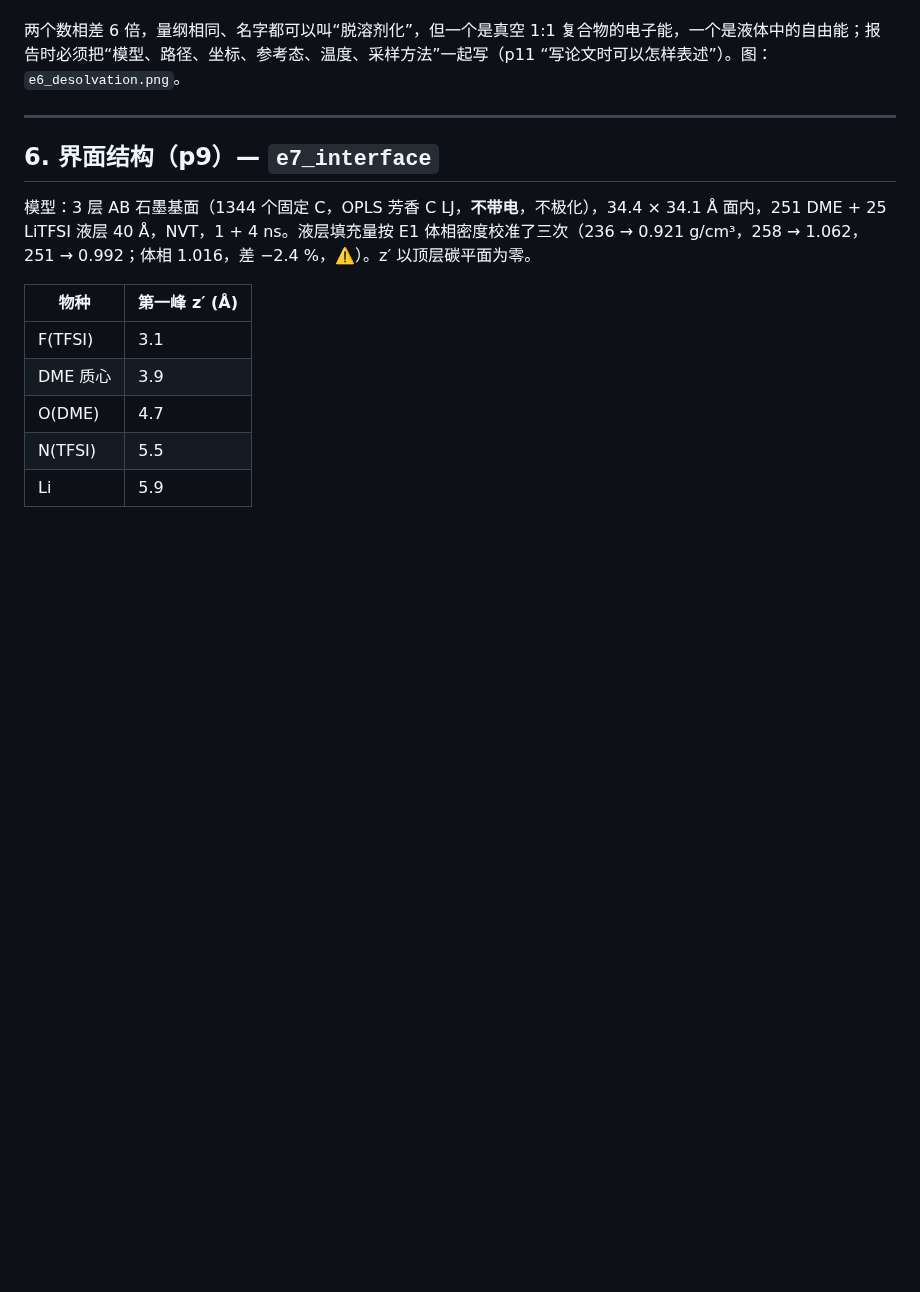
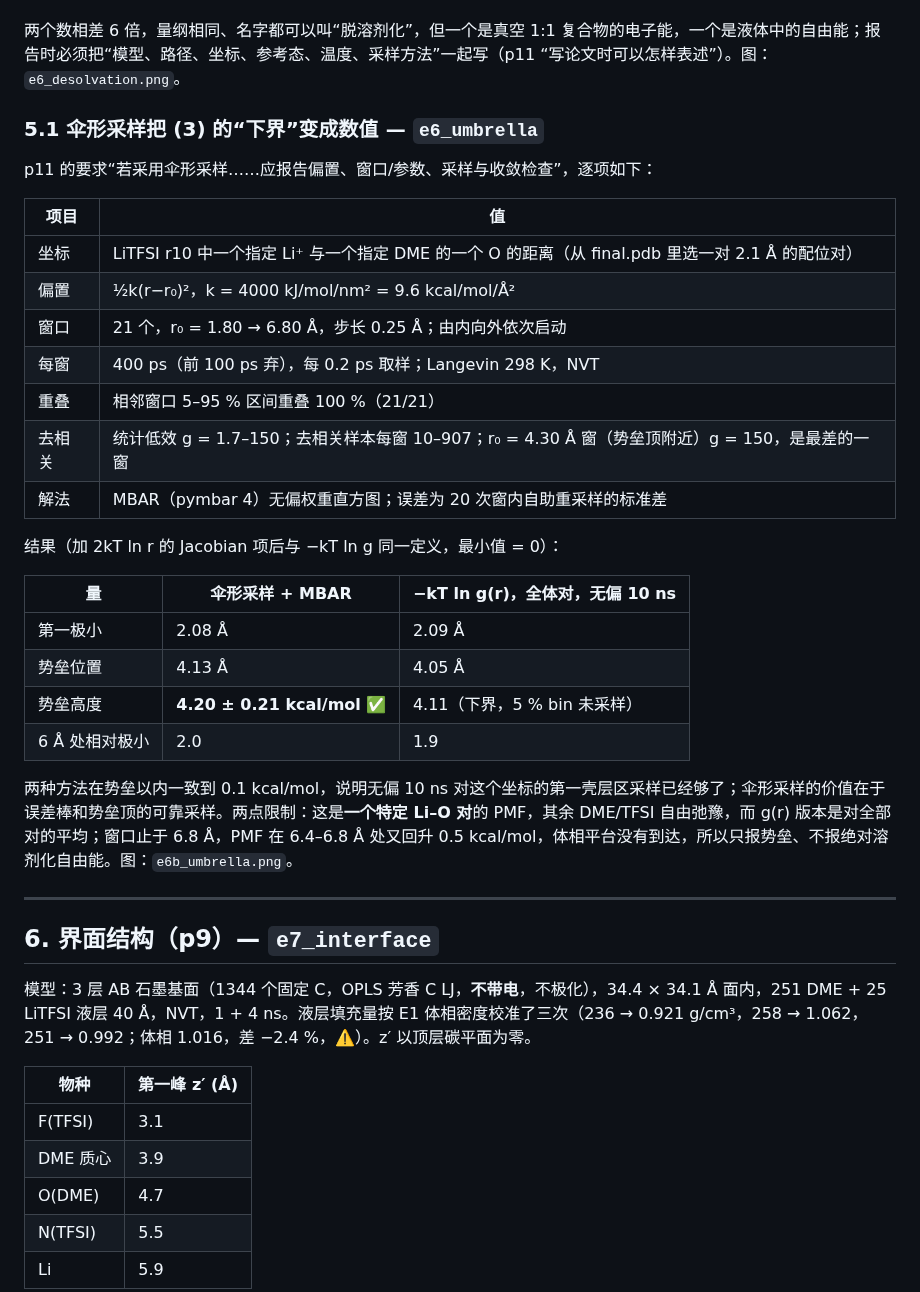
Before and after one commit to YuhaoWang-crypto/ClaudeCode, a Markdown page: REPORT_ELECTROLYTE.md, the part around the change. Rendered like a GitHub page; blank space fills up the shorter version.

Commit message:
E6b: umbrella sampling + MBAR PMF (barrier 4.20 ± 0.21 kcal/mol); report §5.1
Co-Authored-By: Claude Fable 5.1 <noreply@anthropic.com>
Claude-Session: https://claude.ai/code/session_01TPqN6aRH5ozdSoDnQ4tZ41

```diff
--- a/REPORT_ELECTROLYTE.md
+++ b/REPORT_ELECTROLYTE.md
@@ -135,6 +135,31 @@ B3LYP/def2-SVP 优化（geomeTRIC），B3LYP/def2-TZVP 单点，气相，+1 单
 
 两个数相差 6 倍，量纲相同、名字都可以叫“脱溶剂化”，但一个是真空 1:1 复合物的电子能，一个是液体中的自由能；报告时必须把“模型、路径、坐标、参考态、温度、采样方法”一起写（p11 “写论文时可以怎样表述”）。图：`e6_desolvation.png`。
 
+### 5.1 伞形采样把 (3) 的“下界”变成数值 — `e6_umbrella`
+
+p11 的要求“若采用伞形采样……应报告偏置、窗口/参数、采样与收敛检查”，逐项如下：
+
+| 项目 | 值 |
+|---|---|
+| 坐标 | LiTFSI r10 中一个指定 Li⁺ 与一个指定 DME 的一个 O 的距离（从 final.pdb 里选一对 2.1 Å 的配位对） |
+| 偏置 | ½k(r−r₀)²，k = 4000 kJ/mol/nm² = 9.6 kcal/mol/Å² |
+| 窗口 | 21 个，r₀ = 1.80 → 6.80 Å，步长 0.25 Å；由内向外依次启动 |
+| 每窗 | 400 ps（前 100 ps 弃），每 0.2 ps 取样；Langevin 298 K，NVT |
+| 重叠 | 相邻窗口 5–95 % 区间重叠 100 %（21/21） |
+| 去相关 | 统计低效 g = 1.7–150；去相关样本每窗 10–907；r₀ = 4.30 Å 窗（势垒顶附近）g = 150，是最差的一窗 |
+| 解法 | MBAR（pymbar 4）无偏权重直方图；误差为 20 次窗内自助重采样的标准差 |
+
+结果（加 2kT ln r 的 Jacobian 项后与 −kT ln g 同一定义，最小值 = 0）：
+
+| 量 | 伞形采样 + MBAR | −kT ln g(r)，全体对，无偏 10 ns |
+|---|---|---|
+| 第一极小 | 2.08 Å | 2.09 Å |
+| 势垒位置 | 4.13 Å | 4.05 Å |
+| 势垒高度 | **4.20 ± 0.21 kcal/mol** ✅ | 4.11（下界，5 % bin 未采样） |
+| 6 Å 处相对极小 | 2.0 | 1.9 |
+
+两种方法在势垒以内一致到 0.1 kcal/mol，说明无偏 10 ns 对这个坐标的第一壳层区采样已经够了；伞形采样的价值在于误差棒和势垒顶的可靠采样。两点限制：这是**一个特定 Li–O 对**的 PMF，其余 DME/TFSI 自由弛豫，而 g(r) 版本是对全部对的平均；窗口止于 6.8 Å，PMF 在 6.4–6.8 Å 处又回升 0.5 kcal/mol，体相平台没有到达，所以只报势垒、不报绝对溶剂化自由能。图：`e6b_umbrella.png`。
+
 ---
 
 ## 6. 界面结构（p9）— `e7_interface`
```
Also changed, not shown: README.md (+1 -1 lines), figures/electrolyte/e6b_umbrella.png (added), 1 other file.
